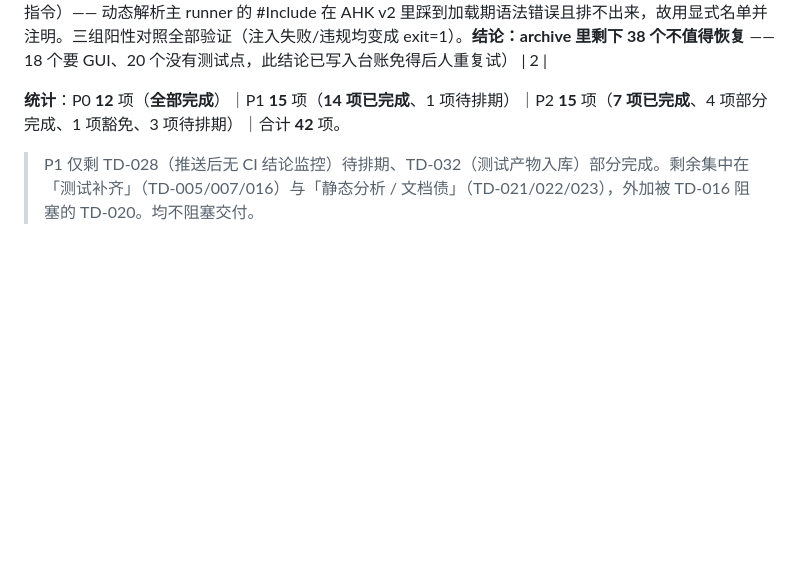
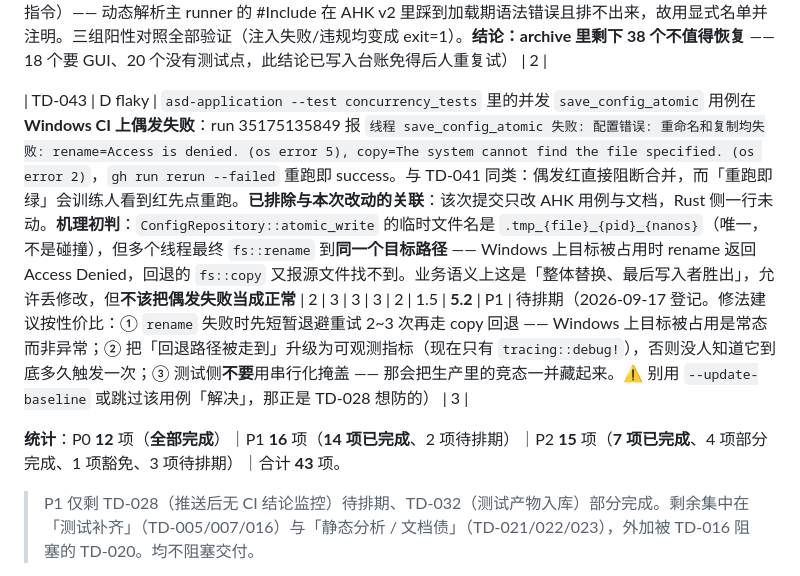
Before and after one commit to zyejf/AutoHotkeydemo, a Markdown page: docs/tech-debt-register.md, the part around the change. GitHub-like rendering; blank space fills up the shorter version.

```diff
--- a/docs/tech-debt-register.md
+++ b/docs/tech-debt-register.md
@@ -109,7 +109,9 @@ P0 ≥10   P1 5–10   P2 2–5   P3 <2
 
 | TD-042 | A 测试未接入 | `tests/archive/` 下 41 个 .ahk（约 946 处 `Assert`/`Test_` 命中）**从未被执行过**，目录名又叫 archive，一直没人敢动。三分类实测：**18 个**依赖 GUI/MsgBox/WebView（无头跑不了）、**33 个**完全没有测试点（是 repro 脚本/探针）、只有 **8 个**有测试点。无 GUI 的 7 个候选逐个试跑，4 个 exit=2（错误被 OnError 吞掉，而 GUI 子系统拿不到 stderr，无法诊断），3 个 exit=0 —— 但**其中两个「exit=0」是假的**：① `test_config_c8` 连 `ExitApp` 都没有，走到文件底部退出码恒 0；② `test_migration_logger_c2` 是裸 `ExitApp()`，且读取路径 `A_ScriptDir "\..\infrastructure\..."` 从 tests/archive 解析成 `tests/infrastructure/`（不存在）→ `FileRead` 必抛错 → OnError 吞掉 → 脚本中途终止、退出码 0，**看起来像「全部通过」**；它的 OnError 还是 `(…, true)` 这种「已处理」写法，正是把错误伪装成通过的直接原因。③ `test_all_tests_have_onerror_c6` 退出码写法正确，但扫描目录写错（`A_ScriptDir` 是 tests/archive，注释却说扫 tests 根目录），等于在扫自己 —— 阳性对照未触发 | 2 | 2 | 3 | 3 | 2 | 1.5 | **4.7** | P2 | **已完成**（2026-09-16：三个候选全部修好并接入 G3g（该门禁现 11 个脚本 / 210 条断言）。c8 补失败计数 + `ExitApp` + 把 3 处硬编码 `D:\1demo\...` 改成相对路径（worktree 与 CI 都不在 D 盘）；migration_logger 修路径 + `ExitApp(failed>0?1:0)` + OnError 改为 `ExitApp(99)` 让错误可见；c6 修扫描目录 + 排除**被主 runner #Include 的套件文件**（`test_joystick_input.ahk` 无入口代码，不该要求这些指令）—— 动态解析主 runner 的 #Include 在 AHK v2 里踩到加载期语法错误且排不出来，故用显式名单并注明。三组阳性对照全部验证（注入失败/违规均变成 exit=1）。**结论：archive 里剩下 38 个不值得恢复** —— 18 个要 GUI、20 个没有测试点，此结论已写入台账免得后人重复试） | 2 |
 
-**统计**：P0 **12** 项（**全部完成**）｜P1 **15** 项（**14 项已完成**、1 项待排期）｜P2 **15** 项（**7 项已完成**、4 项部分完成、1 项豁免、3 项待排期）｜合计 **42** 项。
+| TD-043 | D flaky | `asd-application --test concurrency_tests` 里的并发 `save_config_atomic` 用例在 **Windows CI 上偶发失败**：run 35175135849 报 `线程 save_config_atomic 失败: 配置错误: 重命名和复制均失败: rename=Access is denied. (os error 5), copy=The system cannot find the file specified. (os error 2)`，`gh run rerun --failed` 重跑即 success。与 TD-041 同类：偶发红直接阻断合并，而「重跑即绿」会训练人看到红先点重跑。**已排除与本次改动的关联**：该次提交只改 AHK 用例与文档，Rust 侧一行未动。**机理初判**：`ConfigRepository::atomic_write` 的临时文件名是 `.tmp_{file}_{pid}_{nanos}`（唯一，不是碰撞），但多个线程最终 `fs::rename` 到**同一个目标路径** —— Windows 上目标被占用时 rename 返回 Access Denied，回退的 `fs::copy` 又报源文件找不到。业务语义上这是「整体替换、最后写入者胜出」，允许丢修改，但**不该把偶发失败当成正常** | 2 | 3 | 3 | 3 | 2 | 1.5 | **5.2** | P1 | 待排期（2026-09-17 登记。修法建议按性价比：① `rename` 失败时先短暂退避重试 2~3 次再走 copy 回退 —— Windows 上目标被占用是常态而非异常；② 把「回退路径被走到」升级为可观测指标（现在只有 `tracing::debug!`），否则没人知道它到底多久触发一次；③ 测试侧**不要**用串行化掩盖 —— 那会把生产里的竞态一并藏起来。⚠️ 别用 `--update-baseline` 或跳过该用例「解决」，那正是 TD-028 想防的） | 3 |
+
+**统计**：P0 **12** 项（**全部完成**）｜P1 **16** 项（**14 项已完成**、2 项待排期）｜P2 **15** 项（**7 项已完成**、4 项部分完成、1 项豁免、3 项待排期）｜合计 **43** 项。
 
 > P1 仅剩 TD-028（推送后无 CI 结论监控）待排期、TD-032（测试产物入库）部分完成。剩余集中在
 > 「测试补齐」（TD-005/007/016）与「静态分析 / 文档债」（TD-021/022/023），外加被 TD-016 阻塞的 TD-020。均不阻塞交付。
```
Also changed, not shown: .workbuddy-ai/memory/2026-09-16.md (+22 -0 lines).
